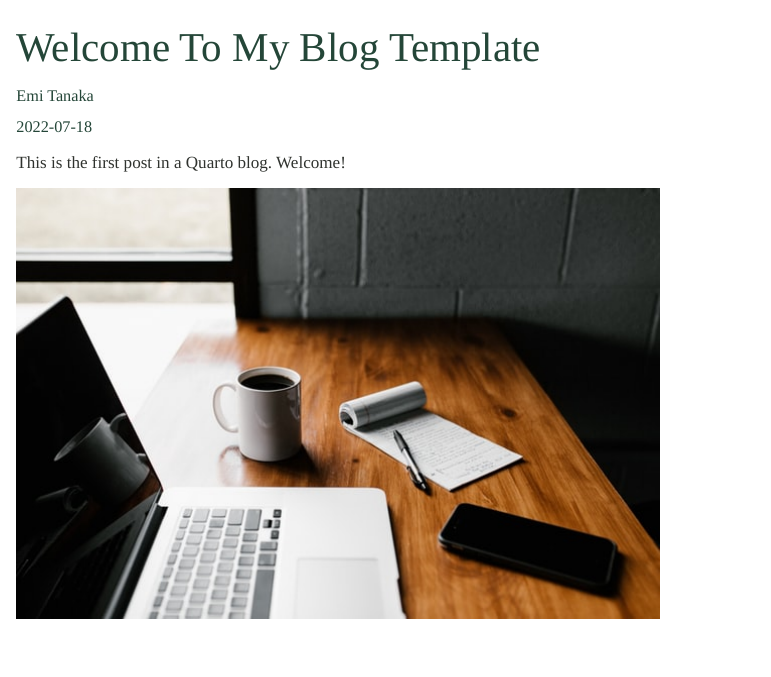
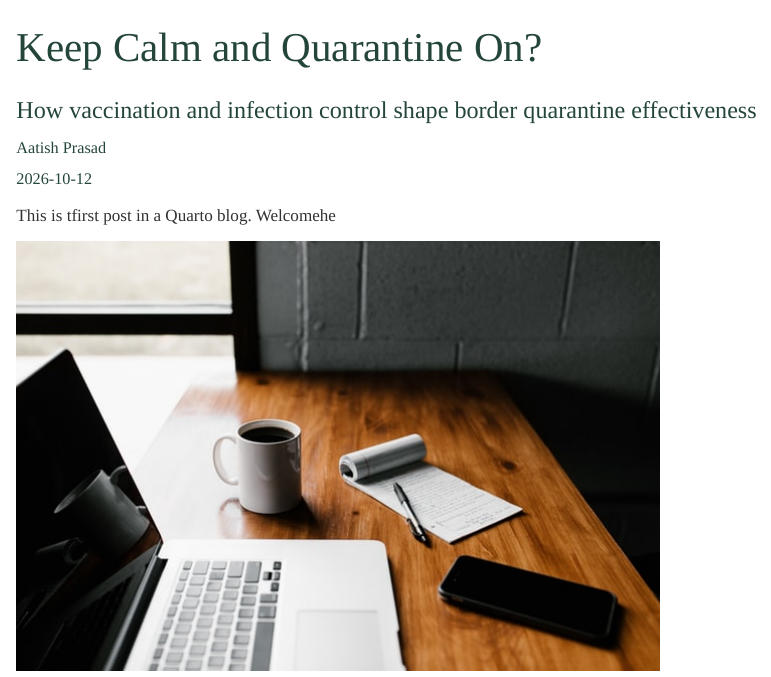
Before and after one commit to ETC5523-2026/etc5523-assignment-3-aatishprasad0, a Quarto document (posts/welcome/index.qmd): the page in a window 1100 px wide, from its top. Rendered offline with R 4.5, knitr and Pandoc in place of Quarto, with nearby package versions.

Commit message:
Set up YAML for blog page

```diff
--- a/posts/welcome/index.qmd
+++ b/posts/welcome/index.qmd
@@ -1,10 +1,11 @@
 ---
-title: "Welcome To My Blog Template"
-author: "Emi Tanaka"
-date: "2022-07-18"
+title: "Keep Calm and Quarantine On?"
+subtitle: "How vaccination and infection control shape border quarantine effectiveness"
+author: "Aatish Prasad"
+date: "2026-10-12"
 categories: [news]
 ---
 
-This is the first post in a Quarto blog. Welcome!
+This is tfirst post in a Quarto blog. Welcomehe
 
 ![](thumbnail.jpg)
```
Also changed, not shown: 3 other files.
